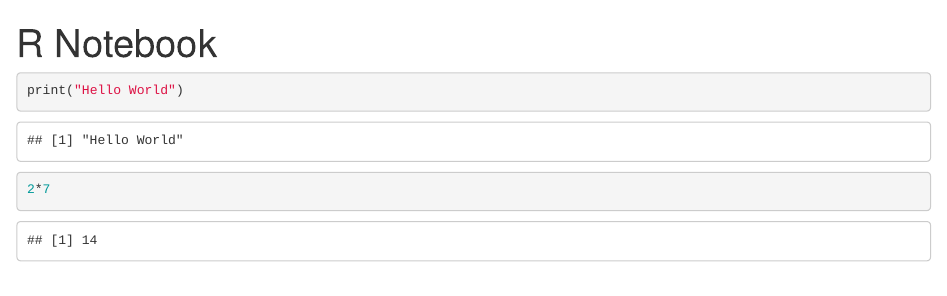
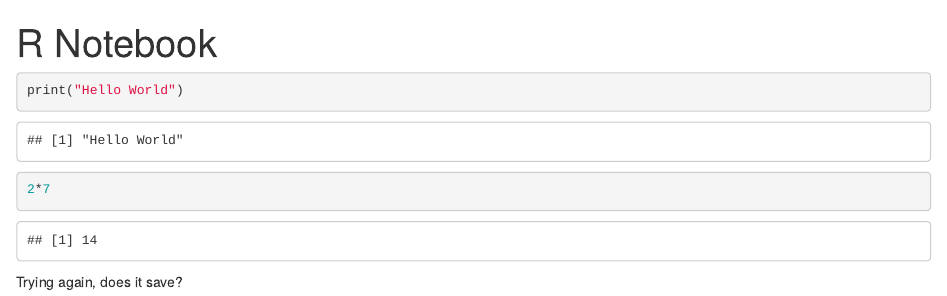
Before and after one commit to LisaGP/IST707, an R Markdown document (test.Rmd): the page in a window 1100 px wide, from its top. Rendered offline with R 4.5, knitr and Pandoc, with nearby package versions.

Commit message:
Update test.Rmd

````diff
--- a/test.Rmd
+++ b/test.Rmd
@@ -12,3 +12,5 @@ print("Hello World")
 ```{r}
 2*7
 ```
+
+Trying again, does it save?
````
